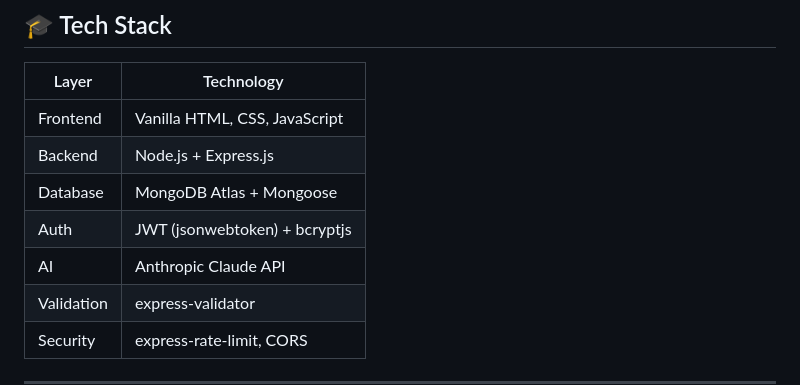
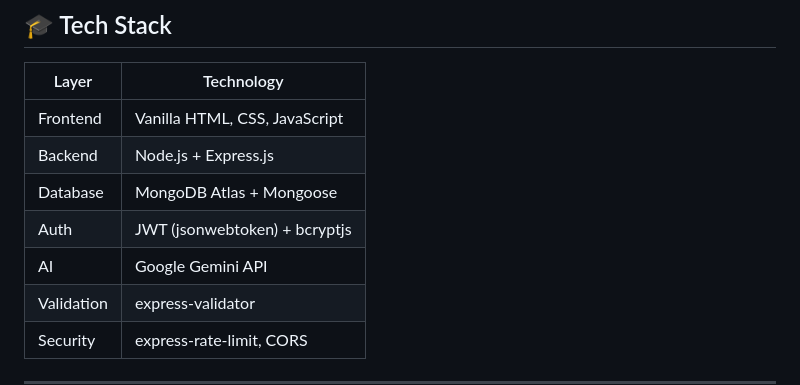
Before and after one commit to rattaneshguleria/serenity-chatbot, a Markdown page: README.md, the part around the change. GitHub-like rendering.

Commit message:
Update AI API from Anthropic Claude to Google Gemini

```diff
--- a/README.md
+++ b/README.md
@@ -239,7 +239,7 @@ Authorization: Bearer <your_jwt_token>
 | Backend | Node.js + Express.js |
 | Database | MongoDB Atlas + Mongoose |
 | Auth | JWT (jsonwebtoken) + bcryptjs |
-| AI | Anthropic Claude API |
+| AI | Google Gemini API |
 | Validation | express-validator |
 | Security | express-rate-limit, CORS |
 
```
